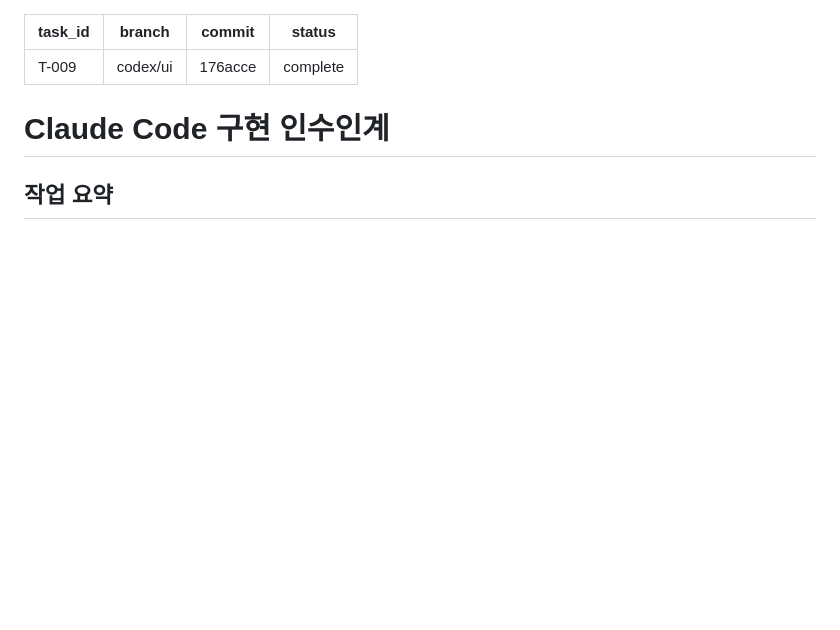
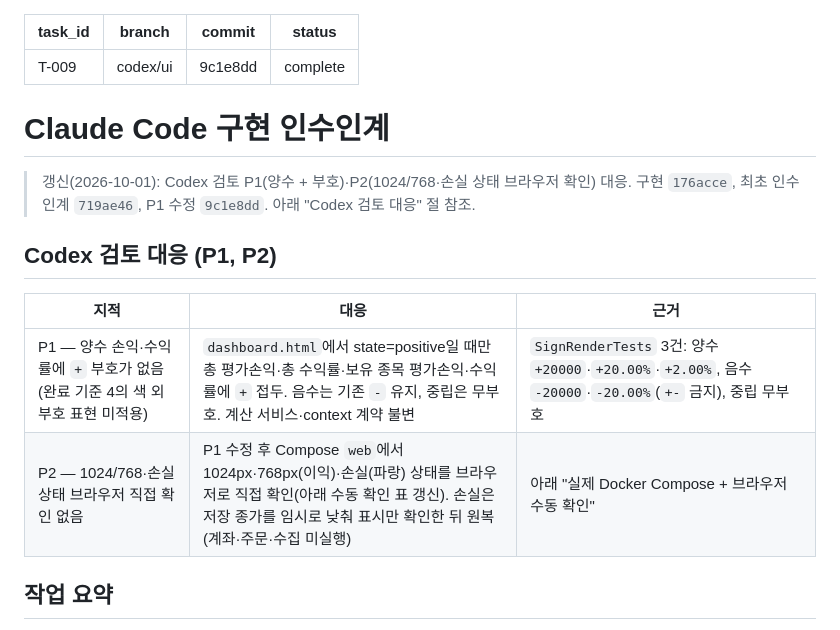
Before and after one commit to ChangJe-P/stock-pro, a Markdown page: docs/handoffs/T-009-claude-handoff.md, the part around one of its changes. Drawn GitHub-style; blank space fills up the shorter version.

```diff
--- a/docs/handoffs/T-009-claude-handoff.md
+++ b/docs/handoffs/T-009-claude-handoff.md
@@ -1,11 +1,20 @@
 ---
 task_id: T-009
 branch: codex/ui
-commit: 176acce
+commit: 9c1e8dd
 status: complete
 ---
 
 # Claude Code 구현 인수인계
+
+> 갱신(2026-10-01): Codex 검토 P1(양수 + 부호)·P2(1024/768·손실 상태 브라우저 확인) 대응. 구현 `176acce`, 최초 인수인계 `719ae46`, P1 수정 `9c1e8dd`. 아래 "Codex 검토 대응" 절 참조.
+
+## Codex 검토 대응 (P1, P2)
+
+| 지적 | 대응 | 근거 |
+|---|---|---|
+| P1 — 양수 손익·수익률에 `+` 부호가 없음(완료 기준 4의 색 외 부호 표현 미적용) | `dashboard.html`에서 state=positive일 때만 총 평가손익·총 수익률·보유 종목 평가손익·수익률에 `+` 접두. 음수는 기존 `-` 유지, 중립은 무부호. 계산 서비스·context 계약 불변 | `SignRenderTests` 3건: 양수 `+20000`·`+20.00%`·`+2.00%`, 음수 `-20000`·`-20.00%`(`+-` 금지), 중립 무부호 |
+| P2 — 1024/768·손실 상태 브라우저 직접 확인 없음 | P1 수정 후 Compose `web`에서 1024px·768px(이익)·손실(파랑) 상태를 브라우저로 직접 확인(아래 수동 확인 표 갱신). 손실은 저장 종가를 임시로 낮춰 표시만 확인한 뒤 원복(계좌·주문·수집 미실행) | 아래 "실제 Docker Compose + 브라우저 수동 확인" |
 
 ## 작업 요약
 
```
Also changed, not shown: other parts of docs/handoffs/T-009-claude-handoff.md (+13 -11 lines).
